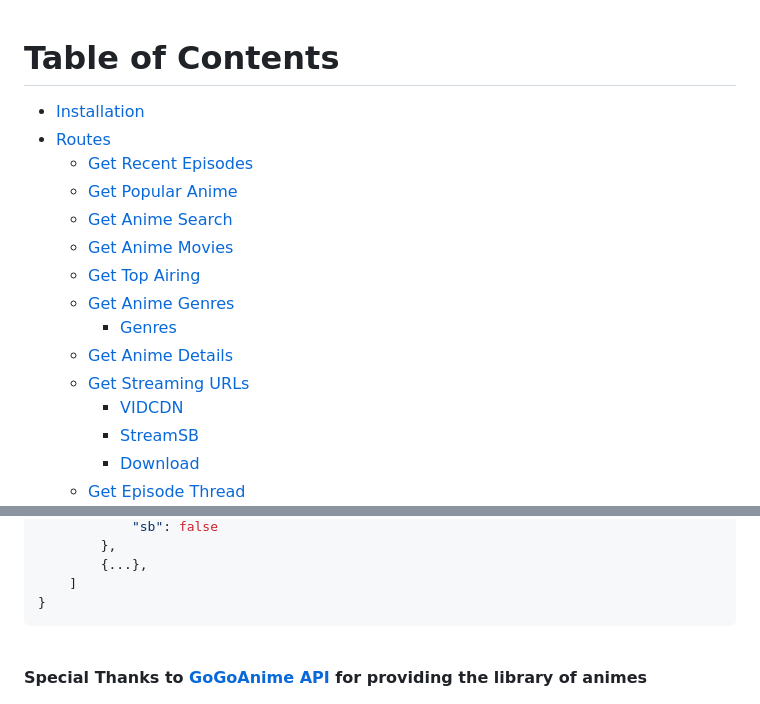
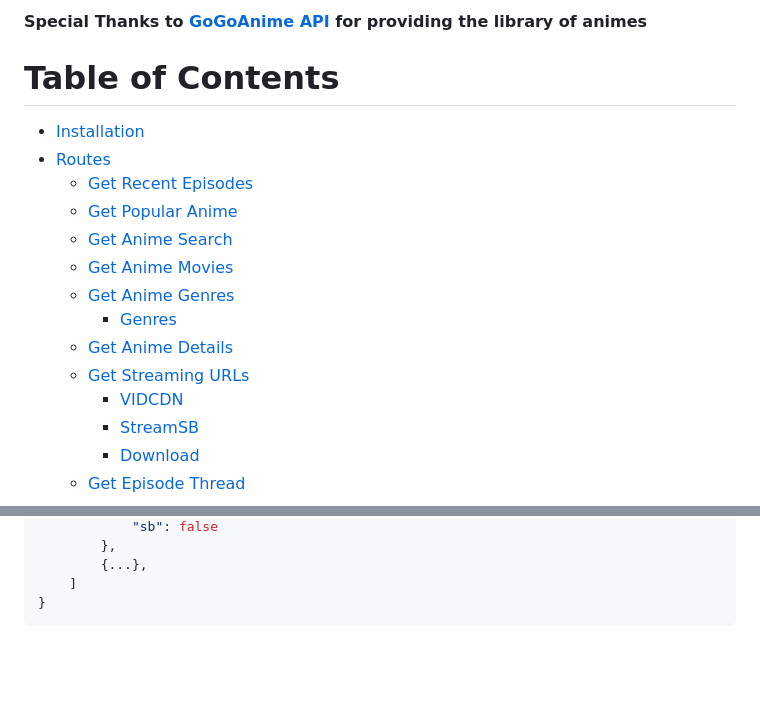
Before and after one commit to shivansh-yashasvi/Project-7--Animaia--Anime-Streaming-Website, a Markdown page: Animania-API/readme.md, 2 parts joined by grey strips. Rendered like a GitHub page; blank space fills up the shorter version.

```diff
--- a/Animania-API/readme.md
+++ b/Animania-API/readme.md
@@ -1,3 +1,6 @@
+
+<b> Special Thanks to <a href="https://github.com/riimuru/gogoanime">GoGoAnime API</a> for providing the library of animes </b>
+
 
 <h1> Table of Contents </h1>
 
@@ -7,7 +10,6 @@
   - [Get Popular Anime](#get-popular-anime)
   - [Get Anime Search](#get-anime-search)
   - [Get Anime Movies](#get-anime-movies)
-  - [Get Top Airing](#get-top-airing)
   - [Get Anime Genres](#get-anime-genres)
     - [Genres](#genres)
   - [Get Anime Details](#get-anime-details)
@@ -470,4 +472,3 @@ Output >>
 
 
 <br />
-<b> Special Thanks to <a href="https://github.com/riimuru/gogoanime">GoGoAnime API</a> for providing the library of animes </b>
```
Also changed, not shown: other parts of Animania-API/readme.md (+1 -1 lines).
